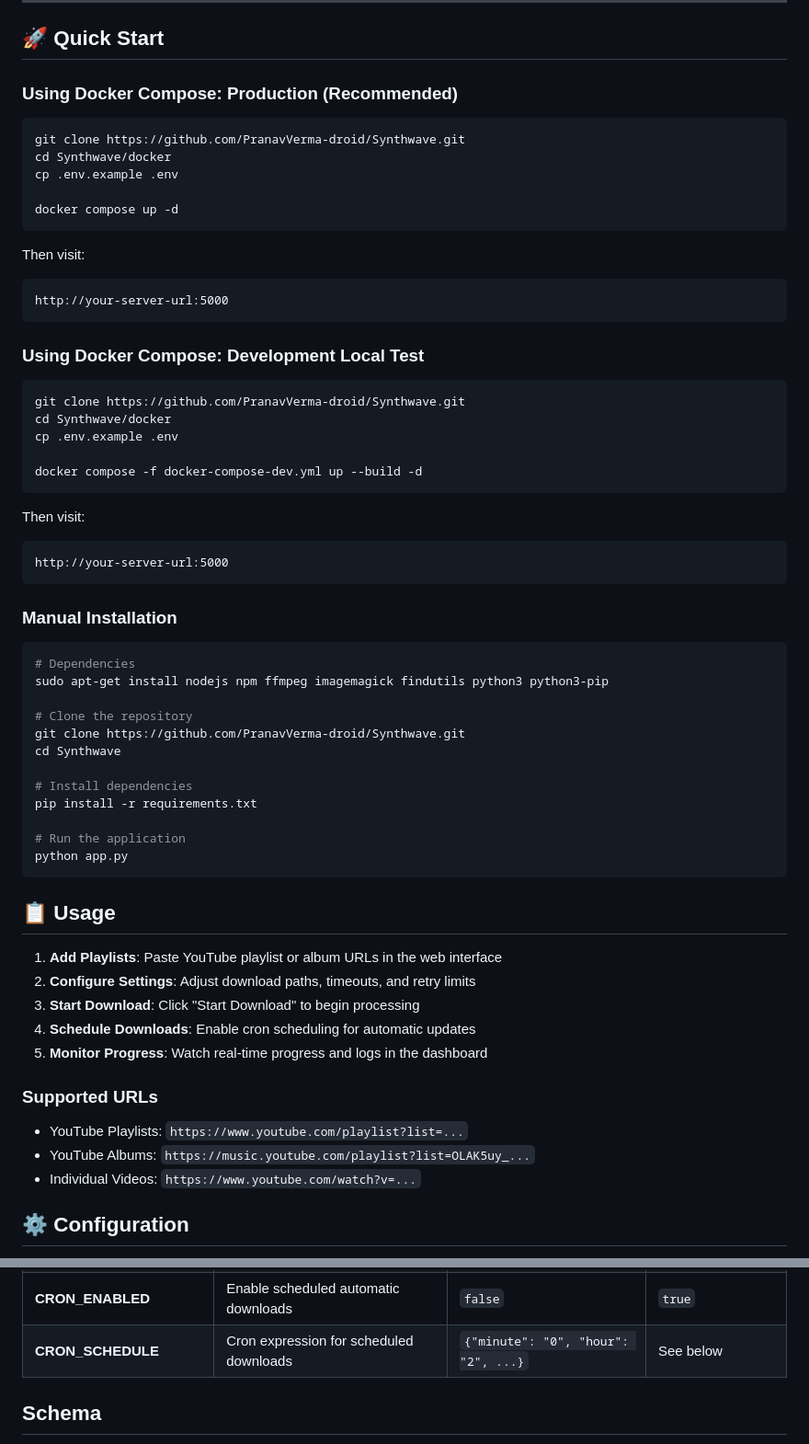
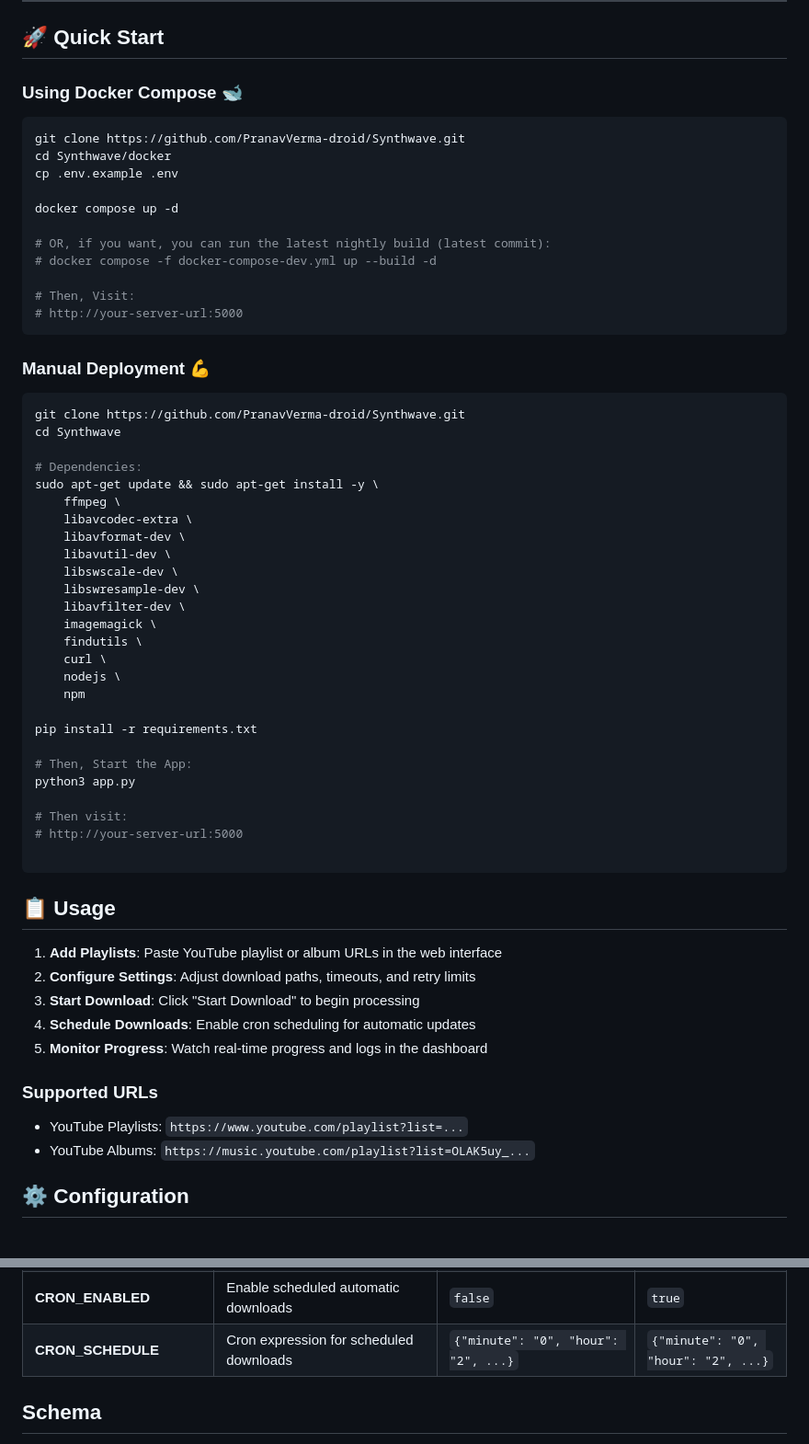
Before and after one commit to PranavVerma-droid/Synthwave, a Markdown page: README.md, 2 parts joined by grey strips. Shown: that part at 92% size. Rendered like a GitHub page.

Commit message:
Update: Updated README.

````diff
--- a/README.md
+++ b/README.md
@@ -37,7 +37,7 @@
 
 ## 🚀 Quick Start
 
-### Using Docker Compose: Production (Recommended)
+### Using Docker Compose 🐋
 
 ```bash
 git clone https://github.com/PranavVerma-droid/Synthwave.git
@@ -45,42 +45,42 @@ cd Synthwave/docker
 cp .env.example .env
 
 docker compose up -d
+
+# OR, if you want, you can run the latest nightly build (latest commit):
+# docker compose -f docker-compose-dev.yml up --build -d
+
+# Then, Visit:
+# http://your-server-url:5000
 ```
 
-Then visit:
-```
-http://your-server-url:5000
-```
-
-### Using Docker Compose: Development Local Test
+### Manual Deployment 💪
 ```bash
-git clone https://github.com/PranavVerma-droid/Synthwave.git
-cd Synthwave/docker
-cp .env.example .env
-
-docker compose -f docker-compose-dev.yml up --build -d
-```
-
-Then visit:
-```
-http://your-server-url:5000
-```
-
-### Manual Installation
-
-```bash
-# Dependencies
-sudo apt-get install nodejs npm ffmpeg imagemagick findutils python3 python3-pip
-
-# Clone the repository
 git clone https://github.com/PranavVerma-droid/Synthwave.git
 cd Synthwave
 
-# Install dependencies
+# Dependencies:
+sudo apt-get update && sudo apt-get install -y \
+    ffmpeg \
+    libavcodec-extra \
+    libavformat-dev \
+    libavutil-dev \
+    libswscale-dev \
+    libswresample-dev \
+    libavfilter-dev \
+    imagemagick \
+    findutils \
+    curl \
+    nodejs \
+    npm
+
 pip install -r requirements.txt
 
-# Run the application
-python app.py
+# Then, Start the App:
+python3 app.py
+
+# Then visit:
+# http://your-server-url:5000
+
 ```
 
 ## 📋 Usage
@@ -95,7 +95,6 @@ python app.py
 
 - YouTube Playlists: `https://www.youtube.com/playlist?list=...`
 - YouTube Albums: `https://music.youtube.com/playlist?list=OLAK5uy_...`
-- Individual Videos: `https://www.youtube.com/watch?v=...`
 
 
 ## ⚙️ Configuration
@@ -117,7 +116,7 @@ The application configuration is stored in `config/config.yaml` and can be edite
 | **DEBUG_MODE** | Enable verbose logging for troubleshooting | `false` | `true` |
 | **DOWNLOAD_MODE** | Control what content to download: `both` (albums + playlists), `playlists_only` (skip albums), or `albums_only` (skip playlists). Optimizes automated runs by avoiding redundant album scans. | `both` | `playlists_only` |
 | **CRON_ENABLED** | Enable scheduled automatic downloads | `false` | `true` |
-| **CRON_SCHEDULE** | Cron expression for scheduled downloads | `{"minute": "0", "hour": "2", ...}` | See below |
+| **CRON_SCHEDULE** | Cron expression for scheduled downloads | `{"minute": "0", "hour": "2", ...}` | `{"minute": "0", "hour": "2", ...}` |
 
 ## Schema
 - The Config For this app is created in the `config/config.yaml` file AFTER the first run.
````
